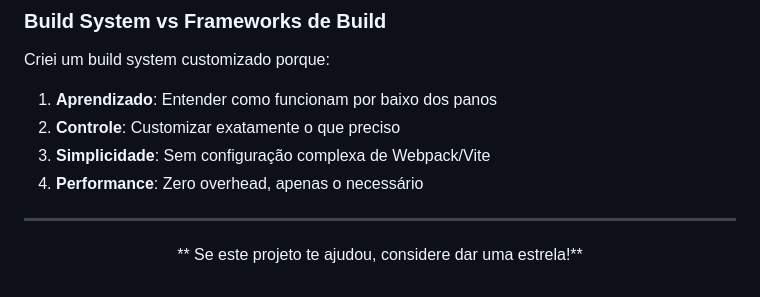
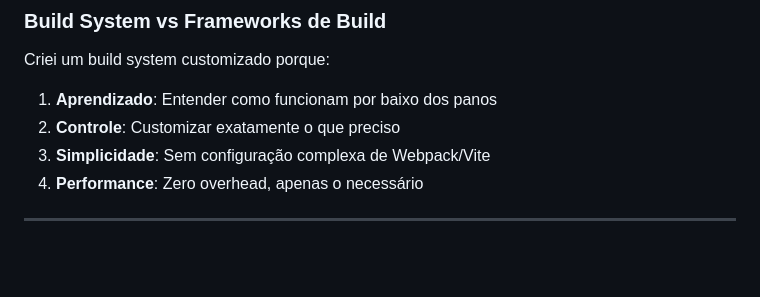
Before and after one commit to AndrywRD/meu-portfolio, a Markdown page: README.md, the part around the change. Rendered like a GitHub page; blank space fills up the shorter version.

```diff
--- a/README.md
+++ b/README.md
@@ -394,9 +394,3 @@ Criei um build system customizado porque:
 4. **Performance**: Zero overhead, apenas o necessário
 
 ---
-
-<div align="center">
-
-** Se este projeto te ajudou, considere dar uma estrela!**
-
-</div>
```
